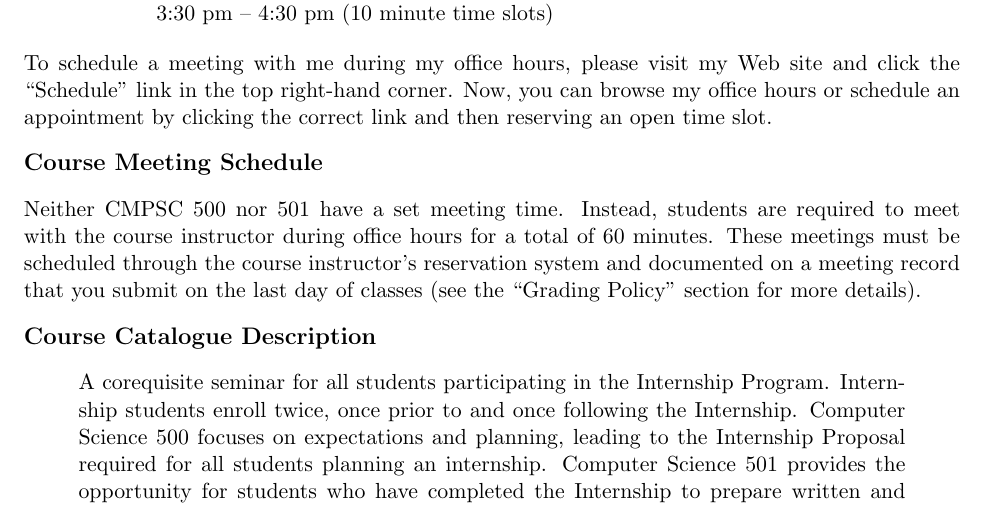
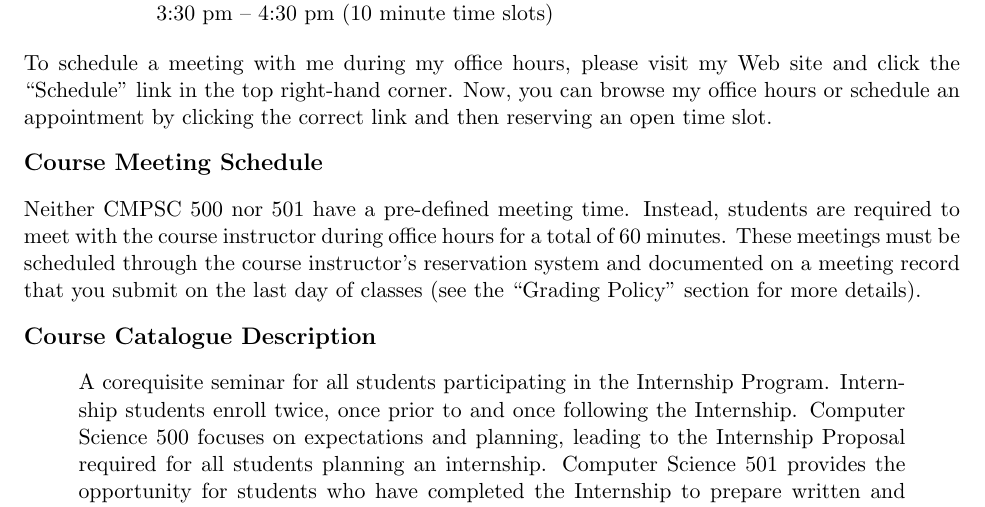
Before and after one commit to gkapfham/cs500501F2014, a LaTeX document (syllabus/cs500501-syllabus.tex): part of page 1 of 4, cut so that both start at the same text. Compiled offline with pdfLaTeX; a LaTeX package or settings file that is missing is left out.

Commit message:
Fixed the wording issue for the meeting time of the course.

```diff
--- a/syllabus/cs500501-syllabus.tex
+++ b/syllabus/cs500501-syllabus.tex
@@ -35,7 +35,7 @@ then reserving an open time slot.
 
 \subsection*{Course Meeting Schedule}
 
-Neither CMPSC 500 nor 501 have a set meeting time.  Instead, students are required to meet with the course instructor
+Neither CMPSC 500 nor 501 have a pre-defined meeting time.  Instead, students are required to meet with the course instructor
 during office hours for a total of 60 minutes.  These meetings must be scheduled through the course instructor's reservation
 system and documented on a meeting record that you submit on the last day of classes (see the ``Grading Policy''
 section for more details).
```
Lines whose indentation alone changed are shown as unchanged.
